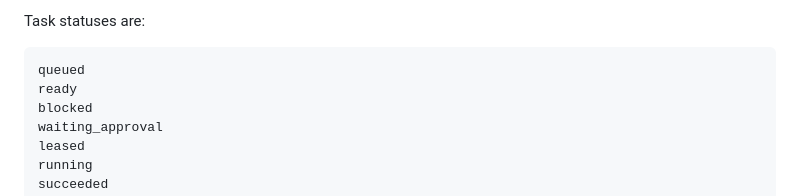
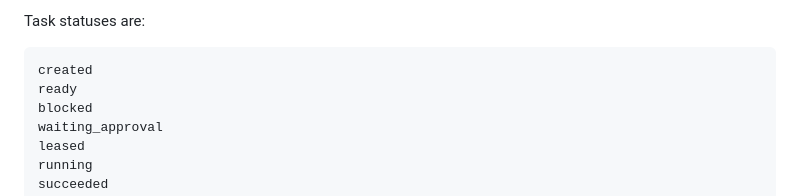
Before and after one commit to xwj0109/Harness, a Markdown page: docs/operator_guide.md, the part around the change. Rendered like a GitHub page.

````diff
--- a/docs/operator_guide.md
+++ b/docs/operator_guide.md
@@ -388,7 +388,7 @@ harness tasks run-next --project . --output json
 Task statuses are:
 
 ```text
-queued
+created
 ready
 blocked
 waiting_approval
````
Also changed, not shown: docs/plans/v0_3_task_queue_hardening_plan.md (+12 -10 lines).
